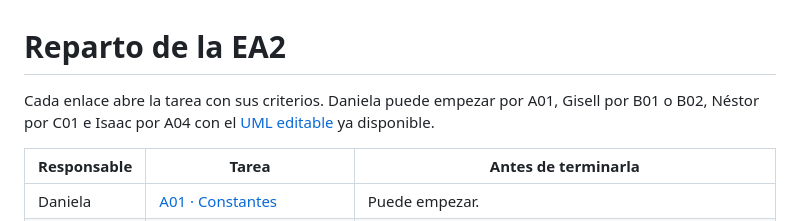
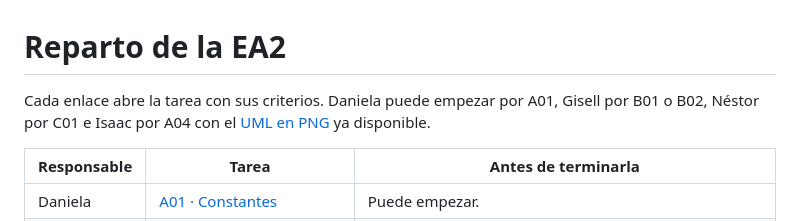
Before and after one commit to isaactorrenegra-coder/wattcontrol-panaderia-equipo4, a Markdown page: docs/01-equipo/REPARTO.md, the part around the change. GitHub-like rendering.

```diff
--- a/docs/01-equipo/REPARTO.md
+++ b/docs/01-equipo/REPARTO.md
@@ -1,6 +1,6 @@
 # Reparto de la EA2
 
-Cada enlace abre la tarea con sus criterios. Daniela puede empezar por A01, Gisell por B01 o B02, Néstor por C01 e Isaac por A04 con el [UML editable](../02-tecnico/uml/diagrama-wattcontrol.drawio) ya disponible.
+Cada enlace abre la tarea con sus criterios. Daniela puede empezar por A01, Gisell por B01 o B02, Néstor por C01 e Isaac por A04 con el [UML en PNG](../02-tecnico/uml/diagrama-wattcontrol.png) ya disponible.
 
 | Responsable | Tarea | Antes de terminarla |
 |---|---|---|
```
Also changed, not shown: README.md (+7 -1 lines), docs/README.md (+1 -1 lines), docs/02-tecnico/uml/diagrama-wattcontrol.png (added), 2 other files.
